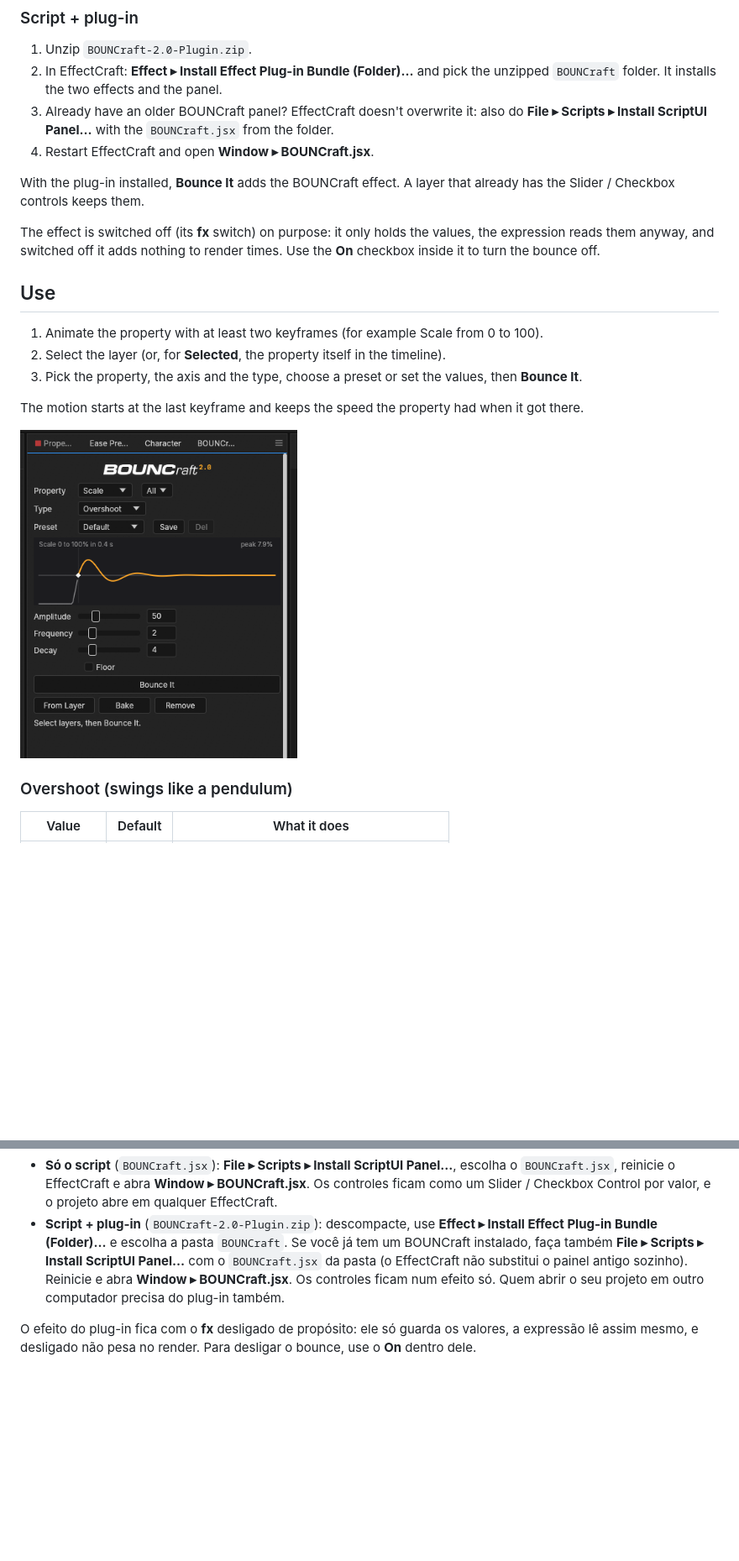
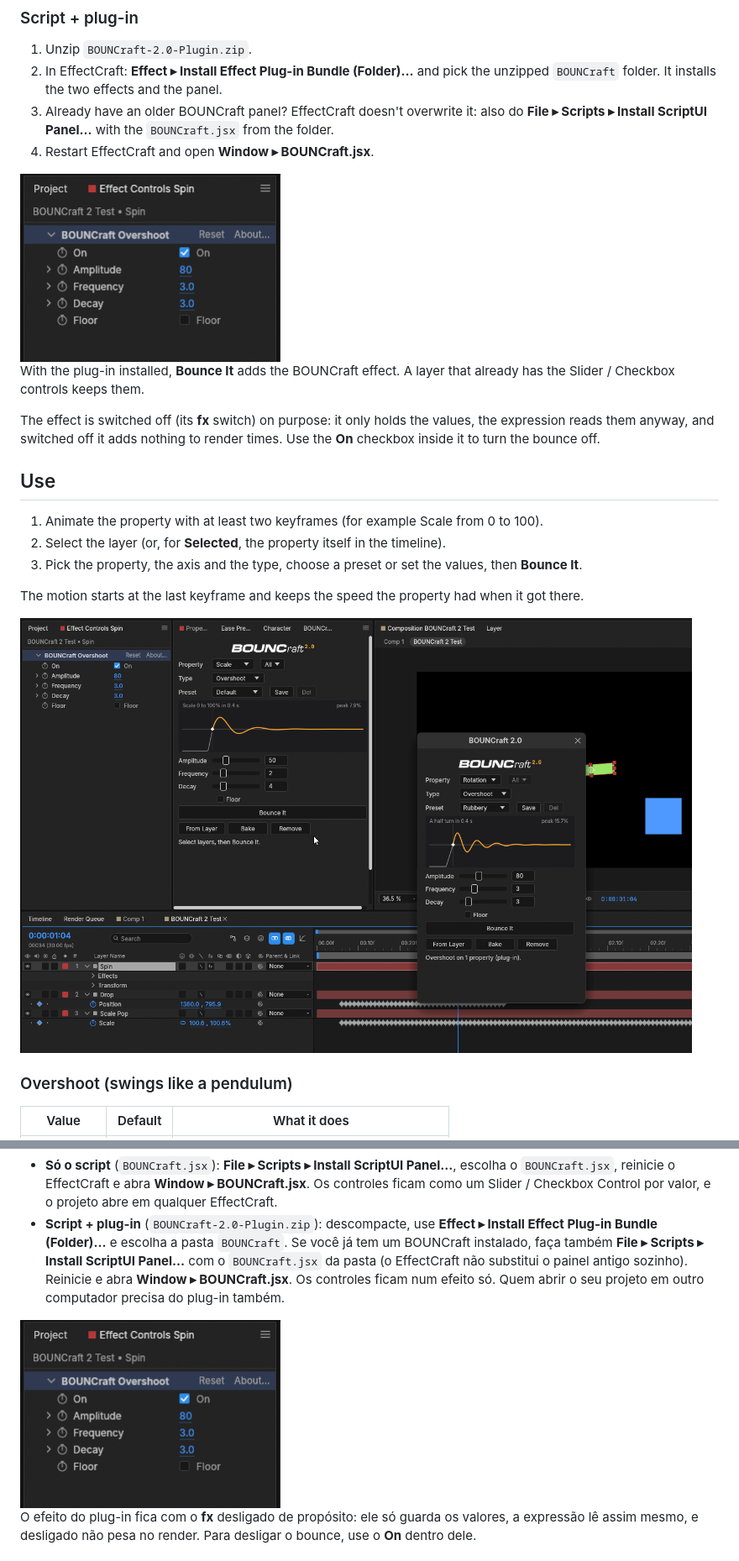
Before and after one commit to hugomec7/BOUNCraft, a Markdown page: README.md, 2 parts joined by grey strips. Shown at 84% size. Rendered like a GitHub page; pictures changed too: images/v2/docked.png (deleted), images/v2/effect-controls.png (added), images/v2/overview.png (added); blank space fills up the shorter version.

Commit message:
README: Effect Controls and overview prints for 2.0

```diff
--- a/README.md
+++ b/README.md
@@ -76,6 +76,8 @@ To try it without installing: **File ▸ Scripts ▸ Run Script File…** opens
    Scripts ▸ Install ScriptUI Panel…** with the `BOUNCraft.jsx` from the folder.
 4. Restart EffectCraft and open **Window ▸ BOUNCraft.jsx**.
 
+<img src="images/v2/effect-controls.png" alt="The BOUNCraft Overshoot effect in Effect Controls" width="310">
+
 With the plug-in installed, **Bounce It** adds the BOUNCraft effect. A layer that already has the
 Slider / Checkbox controls keeps them.
 
@@ -91,7 +93,7 @@ checkbox inside it to turn the bounce off.
 
 The motion starts at the last keyframe and keeps the speed the property had when it got there.
 
-<img src="images/v2/docked.png" alt="BOUNCraft docked next to other panels" width="330">
+<img src="images/v2/overview.png" alt="BOUNCraft in EffectCraft: the panel docked and floating, the effect in Effect Controls" width="800">
 
 ### Overshoot (swings like a pendulum)
 
@@ -193,6 +195,8 @@ Baixe na [última versão](../../releases/latest). São duas opções, escolha u
   Os controles ficam num efeito só. Quem abrir o seu projeto em outro computador precisa do
   plug-in também.
 
+<img src="images/v2/effect-controls.png" alt="O efeito BOUNCraft Overshoot no Effect Controls" width="310">
+
 O efeito do plug-in fica com o **fx** desligado de propósito: ele só guarda os valores, a expressão
 lê assim mesmo, e desligado não pesa no render. Para desligar o bounce, use o **On** dentro dele.
 
```
